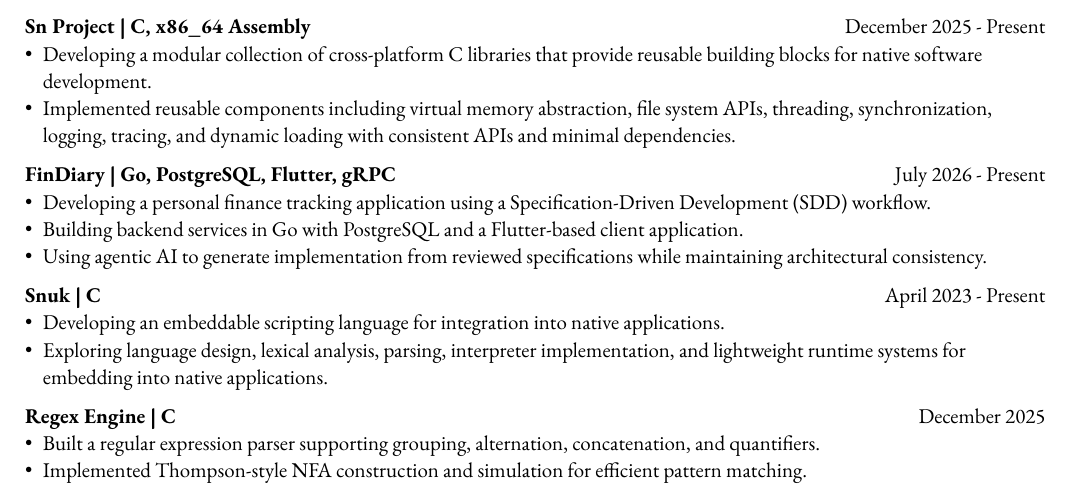
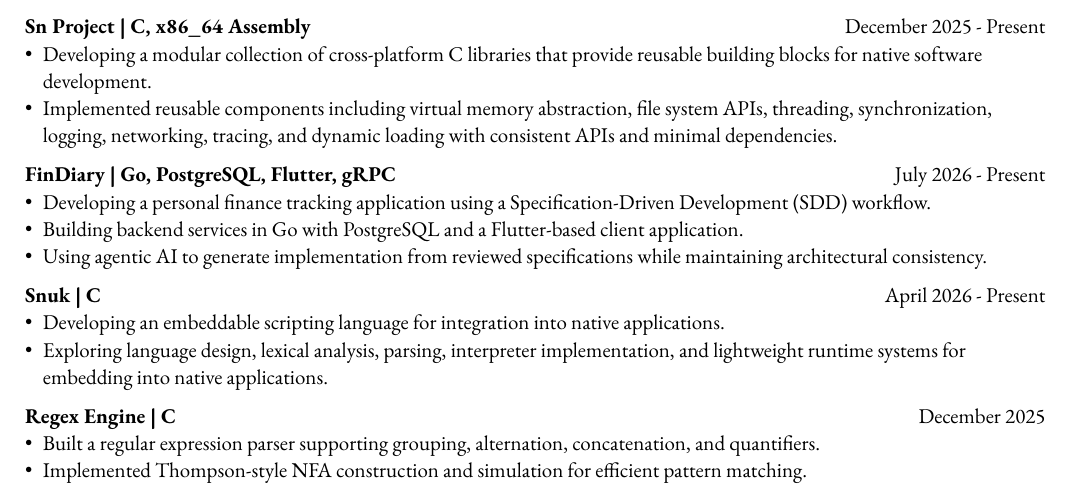
Before and after one commit to kshku/kshku, a Typst document (resume.typ): part of the page, cut so that both start at the same text. Compiled offline with Typst 0.15.

Commit message:
add SnNetwork in README and update resume

```diff
--- a/resume.typ
+++ b/resume.typ
@@ -59,14 +59,14 @@ sep_line
 
 *Sn Project | C, x86_64 Assembly* #h(1fr) December 2025 - Present \
 - Developing a modular collection of cross-platform C libraries that provide reusable building blocks for native software development.
-- Implemented reusable components including virtual memory abstraction, file system APIs, threading, synchronization, logging, tracing, and dynamic loading with consistent APIs and minimal dependencies.
+- Implemented reusable components including virtual memory abstraction, file system APIs, threading, synchronization, logging, networking, tracing, and dynamic loading with consistent APIs and minimal dependencies.
 
 *FinDiary | Go, PostgreSQL, Flutter, gRPC* #h(1fr) July 2026 - Present \
 - Developing a personal finance tracking application using a Specification-Driven Development (SDD) workflow.
 - Building backend services in Go with PostgreSQL and a Flutter-based client application.
 - Using agentic AI to generate implementation from reviewed specifications while maintaining architectural consistency.
 
-*Snuk | C* #h(1fr) April 2023 - Present \
+*Snuk | C* #h(1fr) April 2026 - Present \
 - Developing an embeddable scripting language for integration into native applications.
 - Exploring language design, lexical analysis, parsing, interpreter implementation, and lightweight runtime systems for embedding into native applications.
 
```
Also changed, not shown: README.md, Resume_K_Shreekrishna_Upadhyaya.pdf.
